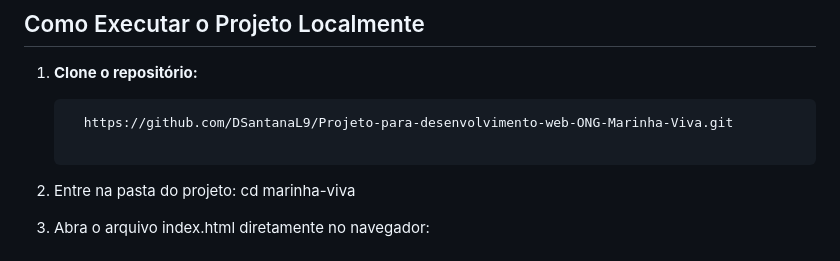
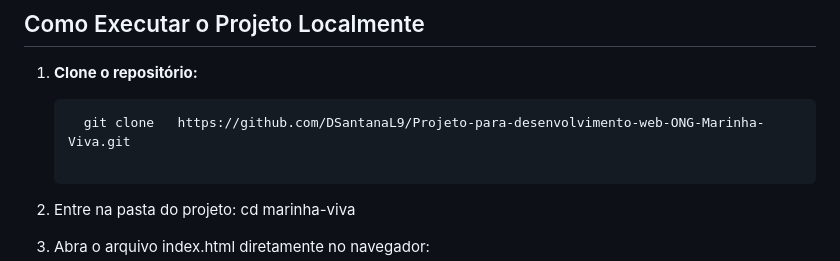
Before and after one commit to DSantanaL9/Projeto-para-desenvolvimento-web-ONG-Marinha-Viva, a Markdown page: README.md, the part around the change. Drawn GitHub-style.

Commit message:
Fix clone command formatting in README

````diff
--- a/README.md
+++ b/README.md
@@ -69,7 +69,7 @@ O site foi desenvolvido com **design responsivo**, adaptando-se automaticamente
 
 1. **Clone o repositório:**
    ```bash
-     https://github.com/DSantanaL9/Projeto-para-desenvolvimento-web-ONG-Marinha-Viva.git
+     git clone   https://github.com/DSantanaL9/Projeto-para-desenvolvimento-web-ONG-Marinha-Viva.git
 
 2. Entre na pasta do projeto:
     cd marinha-viva
````
